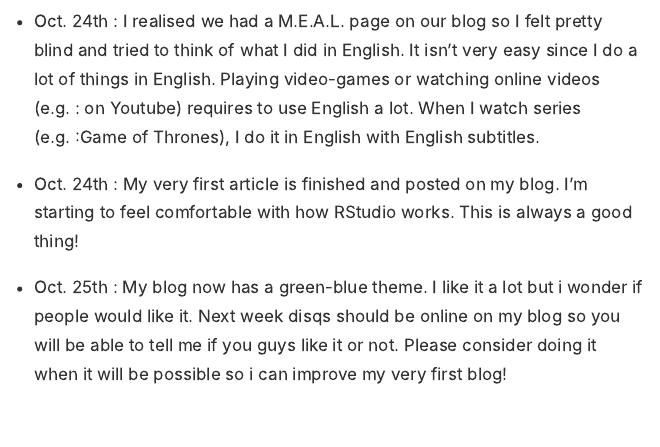
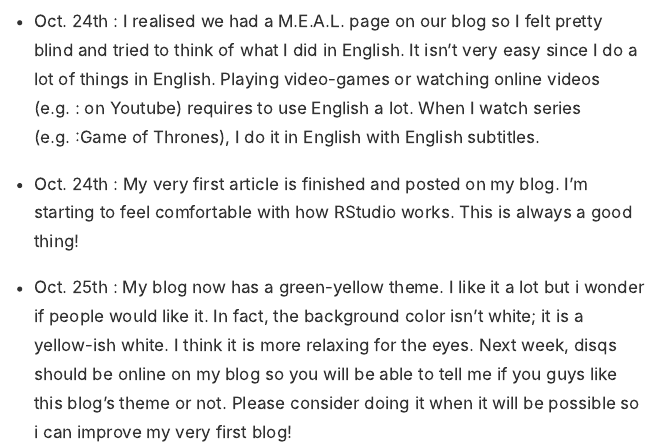
Before and after one commit to NicolasNeels/Nicolas-Nicolas_blog, an R Markdown document (_posts/meal/meal.Rmd): the page in a window 1100 px wide, from 430 px down. The pictures show the output file _posts/meal/meal.html that the author committed with the source, opened offline.

Commit message:
1.4.3
Background color -> Yellow-ish white
M.E.A.L. Adjusted

```diff
--- a/_posts/meal/meal.Rmd
+++ b/_posts/meal/meal.Rmd
@@ -15,4 +15,4 @@ output: distill::distill_article
 
 - Oct. 24th : My very first article is finished and posted on my blog. I'm starting to feel comfortable with how RStudio works. This is always a good thing!
 
-- Oct. 25th : My blog now has a green-blue theme. I like it a lot but i wonder if people would like it. Next week disqs should be online on my blog so you will be able to tell me if you guys like it or not. Please consider doing it when it will be possible so i can improve my very first blog!
+- Oct. 25th : My blog now has a green-yellow theme. I like it a lot but i wonder if people would like it. In fact, the background color isn't white; it is a yellow-ish white. I think it is more relaxing for the eyes. Next week, disqs should be online on my blog so you will be able to tell me if you guys like this blog's theme or not. Please consider doing it when it will be possible so i can improve my very first blog!
--- a/style.css
+++ b/style.css
@@ -7,7 +7,7 @@
 }
 
 body {
-  background-color: #F2FFFF;
+  background-color: #FFFFF2;
   }
 
   h1 {
```
Also changed, not shown: _posts/meal/meal.html, docs/posts/posts.json, 8 other files.
